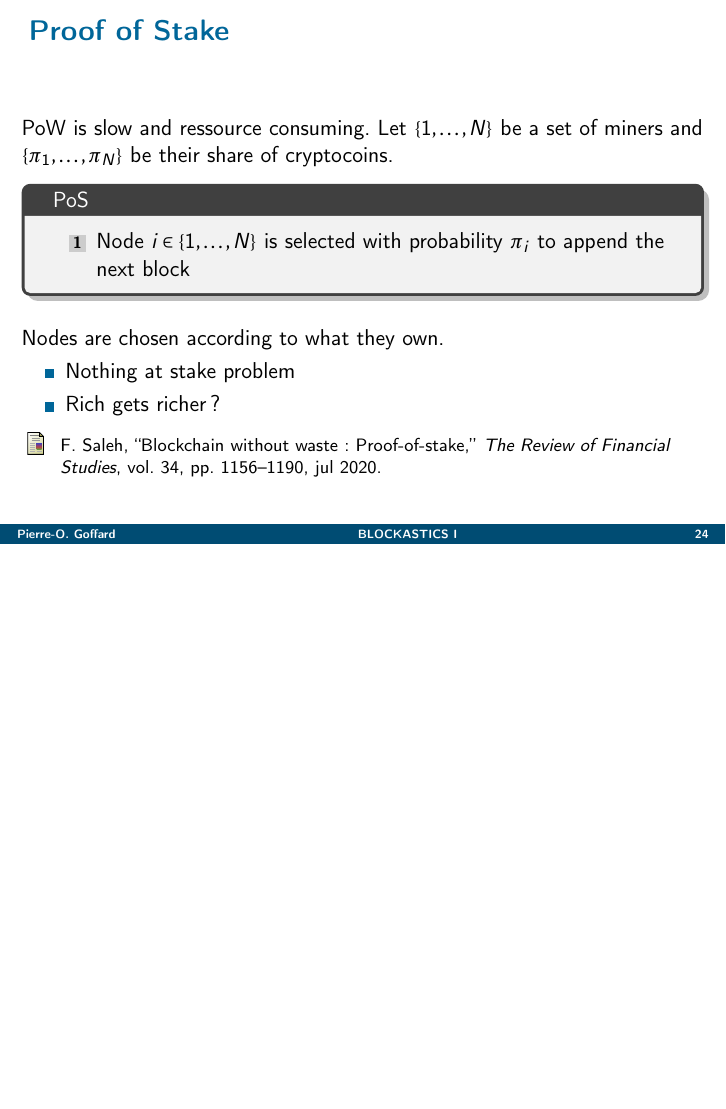
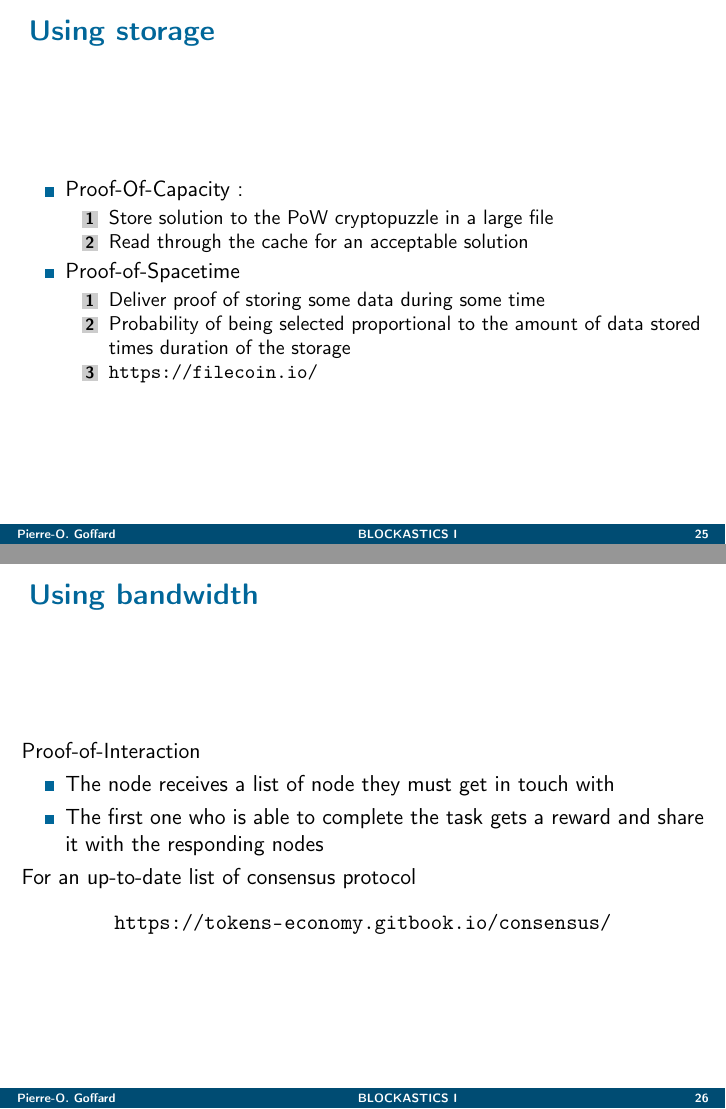
Before and after one commit to LaGauffre/BLOCKASTICS, LaTeX slides (Slides/UCSB/Chapter2/blockastics_chap_2.tex): page 24 of 24 before the commit and pages 25 and 26 of 26 after it, the two joined at a grey line, the shorter picture padded with empty space. Compiled offline with pdfLaTeX.

Commit message:
Edits slides

```diff
--- a/Slides/UCSB/Chapter2/blockastics_chap_2.tex
+++ b/Slides/UCSB/Chapter2/blockastics_chap_2.tex
@@ -725,16 +725,41 @@ Nodes are chosen according to what they own.
 \begin{itemize}
   \item Nothing at stake problem
   \item Rich gets richer ?
+  \item \url{https://www.peercoin.net/}
 \end{itemize}
 \footnotesize{
 \begin{thebibliography}{1}
-
 \bibitem{Saleh2020}
 F.~Saleh, ``Blockchain without waste: Proof-of-stake,'' {\em The Review of
   Financial Studies}, vol.~34, pp.~1156--1190, jul 2020.
+\end{thebibliography}}
+\end{frame}
+\begin{frame}{Using storage}
+\begin{itemize}
+  \item Proof-Of-Capacity:
+  \begin{enumerate}
+    \item Store solution to the PoW cryptopuzzle in a large file
+    \item Read through the cache for an acceptable solution
+  \end{enumerate}
+  \item Proof-of-Spacetime
+    \begin{enumerate}
+    \item Deliver proof of storing some data during some time
+    \item Probability of being selected proportional to the amount of data stored times duration of the storage
+    \item \url{https://filecoin.io/}
+  \end{enumerate}
+\end{itemize}
 
-\end{thebibliography}}
-
+\end{frame}
+\begin{frame}{Using bandwidth}
+Proof-of-Interaction
+\begin{itemize}
+  \item The node receives a list of node they must get in touch with
+  \item The first one who is able to complete the task gets a reward and share it with the responding nodes
+\end{itemize}
+For an up-to-date list of consensus protocol\\
+\begin{center}
+\url{https://tokens-economy.gitbook.io/consensus/}
+\end{center}
 \end{frame}
 
 
```
Also changed, not shown: Slides/UCSB/Chapter2/blockastics_chap_2.pdf, 1 other file.
